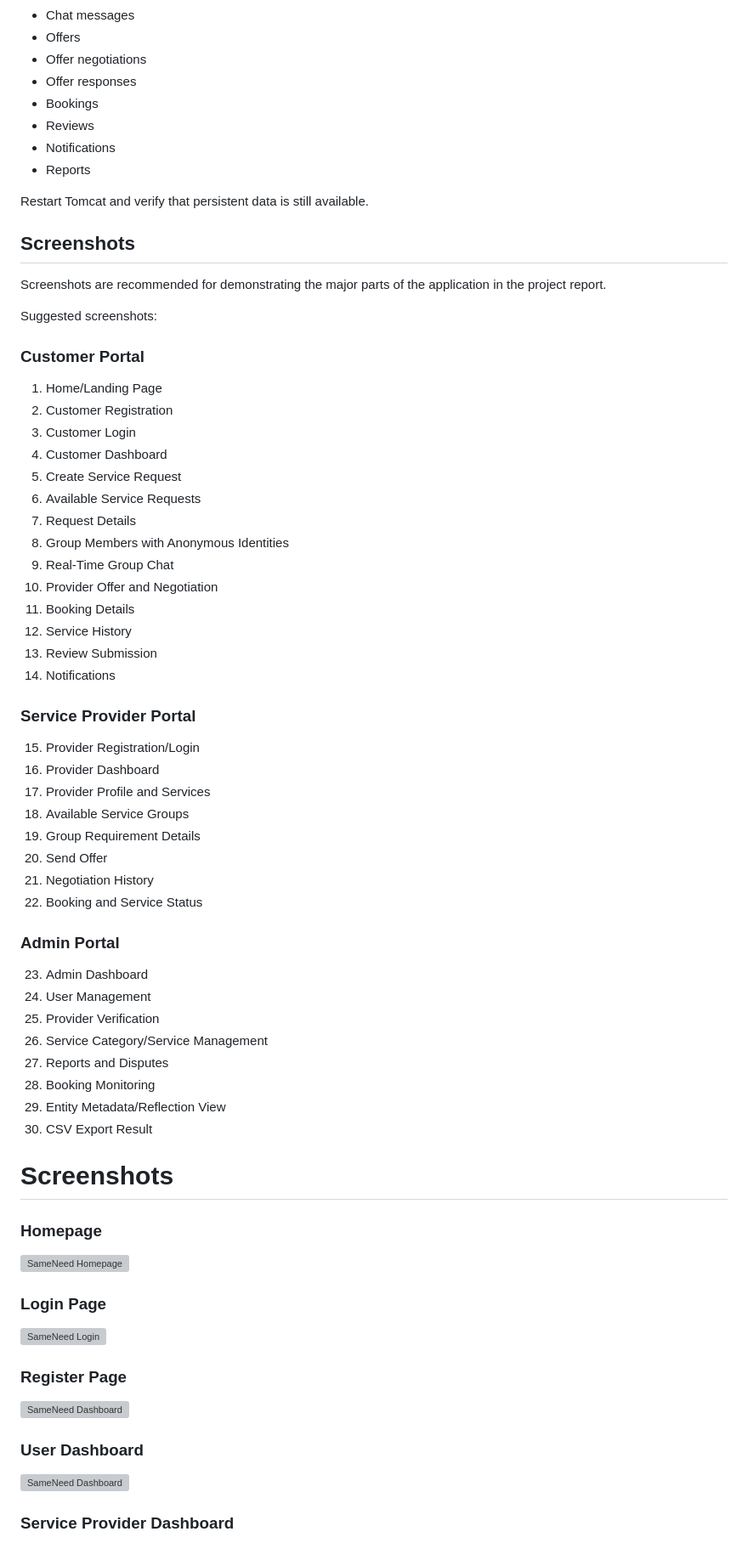
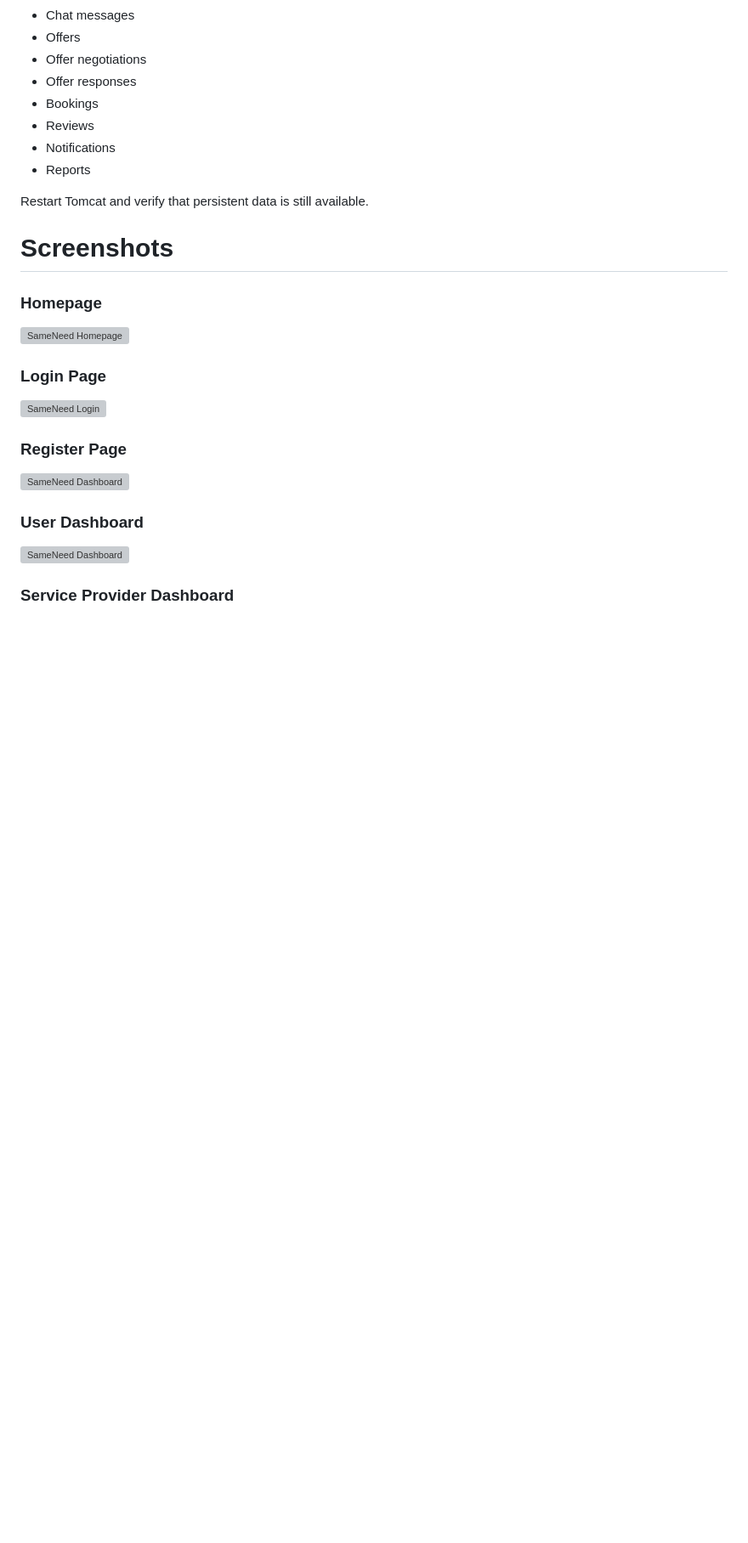
Before and after one commit to ravirajjain1/PROJECT_SameNeed, a Markdown page: README.md, the part around the change. Shown at 85% size. GitHub-like rendering; blank space fills up the shorter version; grey boxes are pictures that could not be loaded.

```diff
--- a/README.md
+++ b/README.md
@@ -644,53 +644,7 @@ Test records should include:
 
 Restart Tomcat and verify that persistent data is still available.
 
-## Screenshots
-
-Screenshots are recommended for demonstrating the major parts of the application in the project report.
-
-Suggested screenshots:
-
-### Customer Portal
-
-1. Home/Landing Page
-2. Customer Registration
-3. Customer Login
-4. Customer Dashboard
-5. Create Service Request
-6. Available Service Requests
-7. Request Details
-8. Group Members with Anonymous Identities
-9. Real-Time Group Chat
-10. Provider Offer and Negotiation
-11. Booking Details
-12. Service History
-13. Review Submission
-14. Notifications
-
-### Service Provider Portal
-
-15. Provider Registration/Login
-16. Provider Dashboard
-17. Provider Profile and Services
-18. Available Service Groups
-19. Group Requirement Details
-20. Send Offer
-21. Negotiation History
-22. Booking and Service Status
-
-### Admin Portal
-
-23. Admin Dashboard
-24. User Management
-25. Provider Verification
-26. Service Category/Service Management
-27. Reports and Disputes
-28. Booking Monitoring
-29. Entity Metadata/Reflection View
-30. CSV Export Result
-
 # Screenshots
-
 
 ### Homepage
 
```
